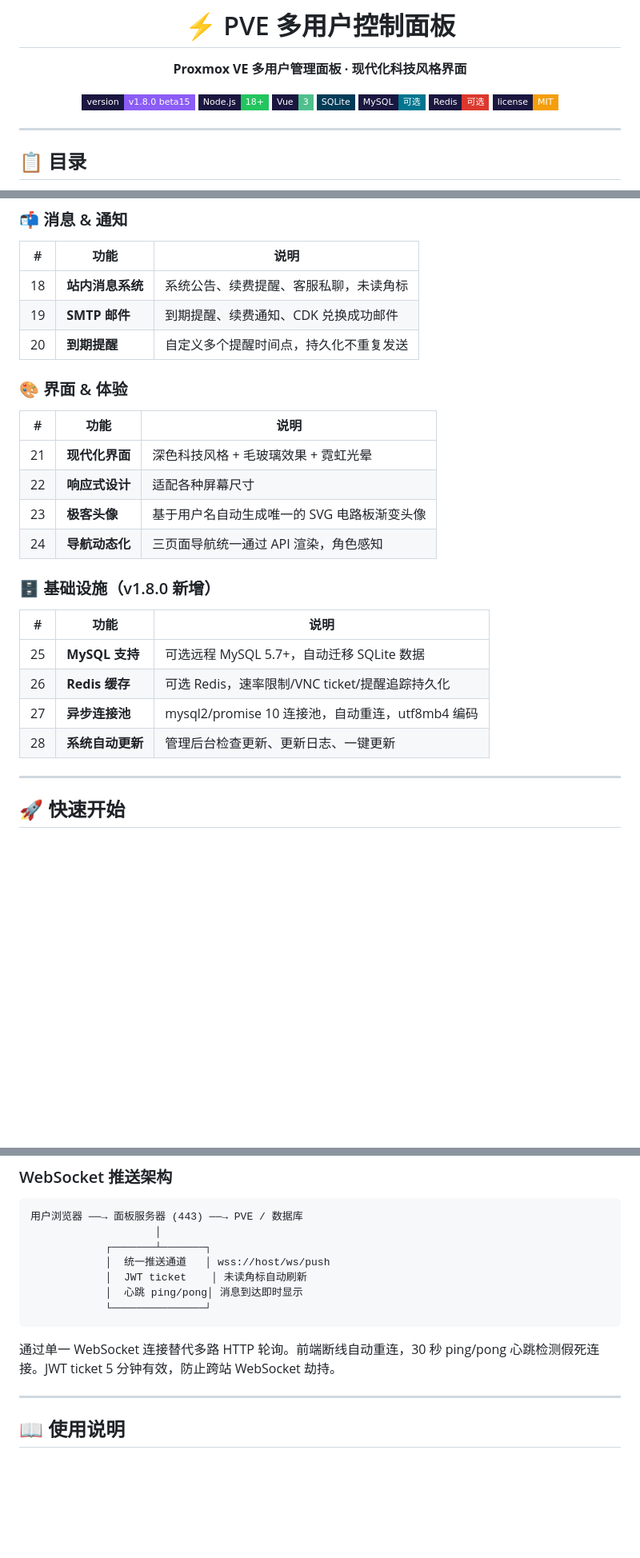
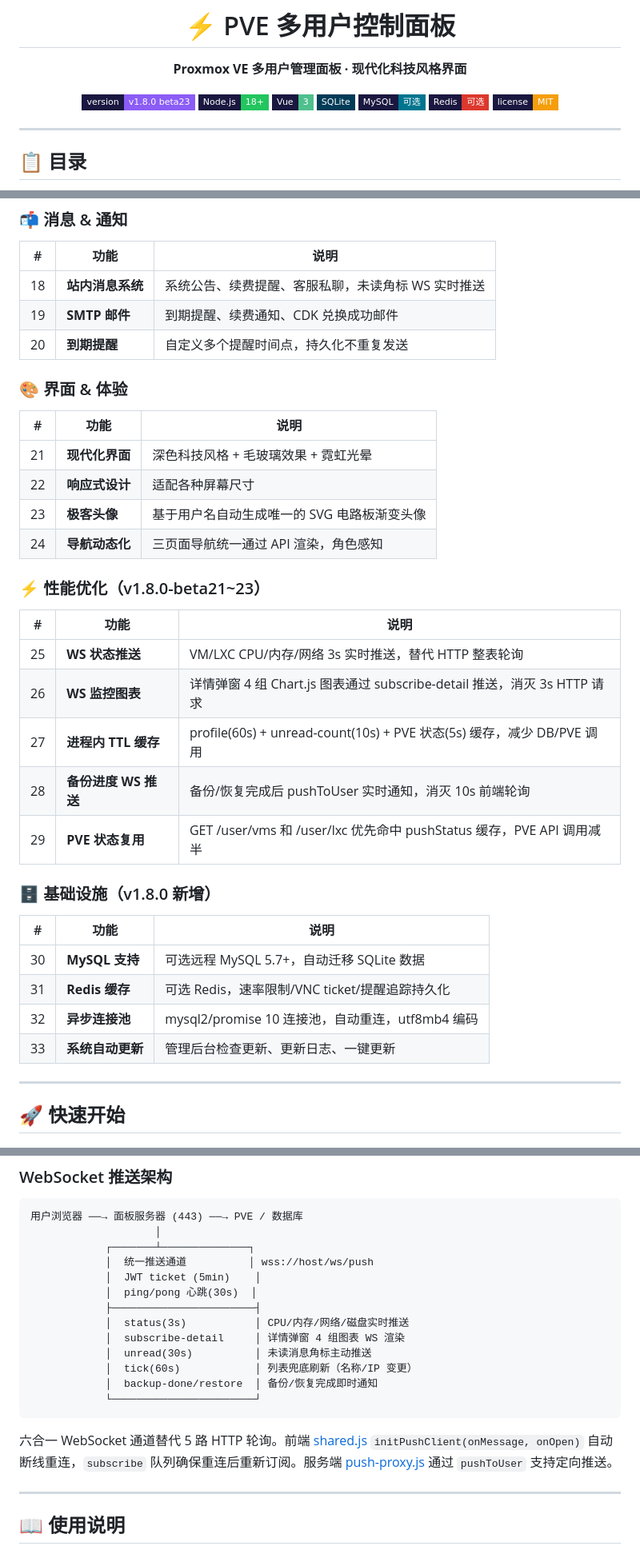
Before and after one commit to 272416939/pve-multi-user-panel, a Markdown page: README.md, 3 parts joined by grey strips. Shown at 80% size. Drawn GitHub-style; badges without logos; blank space fills up the shorter version.

Commit message:
docs: 更新README至beta23-性能优化+WS推送架构+9版更新日志

````diff
--- a/README.md
+++ b/README.md
@@ -4,7 +4,7 @@
 
 **Proxmox VE 多用户管理面板 · 现代化科技风格界面**
 
-[![Version](https://img.shields.io/badge/version-v1.8.0_beta15-8b5cf6?style=flat-square&labelColor=1a1740)](https://github.com/272416939/pve-multi-user-panel)
+[![Version](https://img.shields.io/badge/version-v1.8.0_beta23-8b5cf6?style=flat-square&labelColor=1a1740)](https://github.com/272416939/pve-multi-user-panel)
 [![Node](https://img.shields.io/badge/Node.js-18%2B-22c55e?style=flat-square&labelColor=1a1740&logo=node.js&logoColor=white)](https://nodejs.org/)
 [![Vue](https://img.shields.io/badge/Vue-3-4fc08d?style=flat-square&labelColor=1a1740&logo=vue.js&logoColor=white)](https://vuejs.org/)
 [![SQLite](https://img.shields.io/badge/SQLite-003b57?style=flat-square&labelColor=1a1740&logo=sqlite&logoColor=white)](https://www.sqlite.org/)
@@ -63,7 +63,7 @@
 ### 📬 消息 & 通知
 | # | 功能 | 说明 |
 |---|------|------|
-| 18 | **站内消息系统** | 系统公告、续费提醒、客服私聊，未读角标 |
+| 18 | **站内消息系统** | 系统公告、续费提醒、客服私聊，未读角标 WS 实时推送 |
 | 19 | **SMTP 邮件** | 到期提醒、续费通知、CDK 兑换成功邮件 |
 | 20 | **到期提醒** | 自定义多个提醒时间点，持久化不重复发送 |
 
@@ -75,13 +75,22 @@
 | 23 | **极客头像** | 基于用户名自动生成唯一的 SVG 电路板渐变头像 |
 | 24 | **导航动态化** | 三页面导航统一通过 API 渲染，角色感知 |
 
+### ⚡ 性能优化（v1.8.0-beta21~23）
+| # | 功能 | 说明 |
+|---|------|------|
+| 25 | **WS 状态推送** | VM/LXC CPU/内存/网络 3s 实时推送，替代 HTTP 整表轮询 |
+| 26 | **WS 监控图表** | 详情弹窗 4 组 Chart.js 图表通过 subscribe-detail 推送，消灭 3s HTTP 请求 |
+| 27 | **进程内 TTL 缓存** | profile(60s) + unread-count(10s) + PVE 状态(5s) 缓存，减少 DB/PVE 调用 |
+| 28 | **备份进度 WS 推送** | 备份/恢复完成后 pushToUser 实时通知，消灭 10s 前端轮询 |
+| 29 | **PVE 状态复用** | GET /user/vms 和 /user/lxc 优先命中 pushStatus 缓存，PVE API 调用减半 |
+
 ### 🗄️ 基础设施（v1.8.0 新增）
 | # | 功能 | 说明 |
 |---|------|------|
-| 25 | **MySQL 支持** | 可选远程 MySQL 5.7+，自动迁移 SQLite 数据 |
-| 26 | **Redis 缓存** | 可选 Redis，速率限制/VNC ticket/提醒追踪持久化 |
-| 27 | **异步连接池** | mysql2/promise 10 连接池，自动重连，utf8mb4 编码 |
-| 28 | **系统自动更新** | 管理后台检查更新、更新日志、一键更新 |
+| 30 | **MySQL 支持** | 可选远程 MySQL 5.7+，自动迁移 SQLite 数据 |
+| 31 | **Redis 缓存** | 可选 Redis，速率限制/VNC ticket/提醒追踪持久化 |
+| 32 | **异步连接池** | mysql2/promise 10 连接池，自动重连，utf8mb4 编码 |
+| 33 | **系统自动更新** | 管理后台检查更新、更新日志、一键更新 |
 
 ---
 
@@ -301,14 +311,20 @@ npm run dev
 ```
 用户浏览器 ──→ 面板服务器 (443) ──→ PVE / 数据库
                     │
-            ┌───────┴───────┐
-            │  统一推送通道   │ wss://host/ws/push
-            │  JWT ticket    │ 未读角标自动刷新
-            │  心跳 ping/pong│ 消息到达即时显示
-            └───────────────┘
+            ┌───────┴──────────────┐
+            │  统一推送通道          │ wss://host/ws/push
+            │  JWT ticket (5min)    │
+            │  ping/pong 心跳(30s)  │
+            ├───────────────────────┤
+            │  status(3s)           │ CPU/内存/网络/磁盘实时推送
+            │  subscribe-detail     │ 详情弹窗 4 组图表 WS 渲染
+            │  unread(30s)          │ 未读消息角标主动推送
+            │  tick(60s)            │ 列表兜底刷新（名称/IP 变更）
+            │  backup-done/restore  │ 备份/恢复完成即时通知
+            └───────────────────────┘
 ```
 
-通过单一 WebSocket 连接替代多路 HTTP 轮询。前端断线自动重连，30 秒 ping/pong 心跳检测假死连接。JWT ticket 5 分钟有效，防止跨站 WebSocket 劫持。
+六合一 WebSocket 通道替代 5 路 HTTP 轮询。前端 [shared.js](file:///e:/code/pve管理面板/public/js/shared.js) `initPushClient(onMessage, onOpen)` 自动断线重连，`subscribe` 队列确保重连后重新订阅。服务端 [push-proxy.js](file:///e:/code/pve管理面板/server/websocket/push-proxy.js) 通过 `pushToUser` 支持定向推送。
 
 ---
 
````
Also changed, not shown: other parts of README.md (+112 -1 lines).
